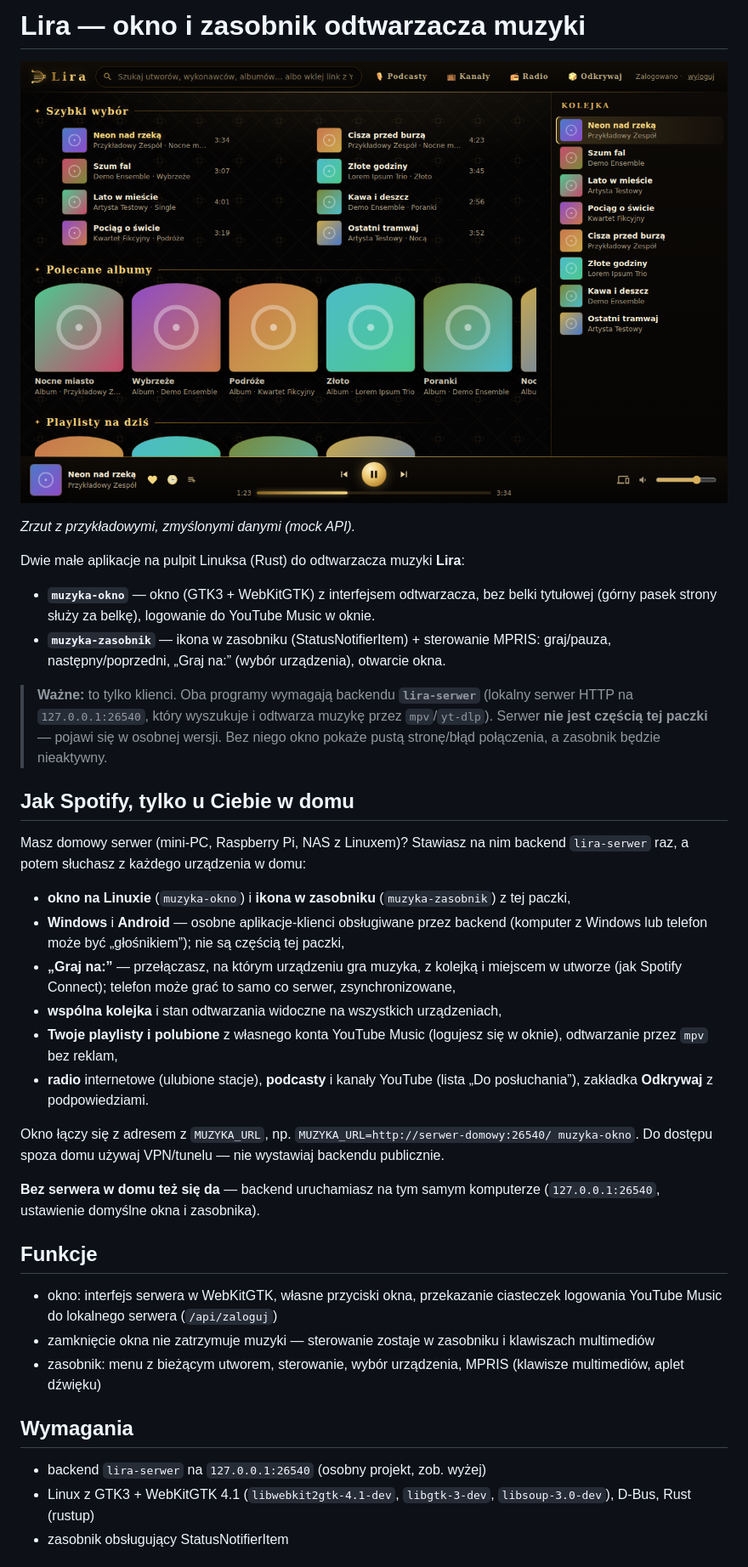
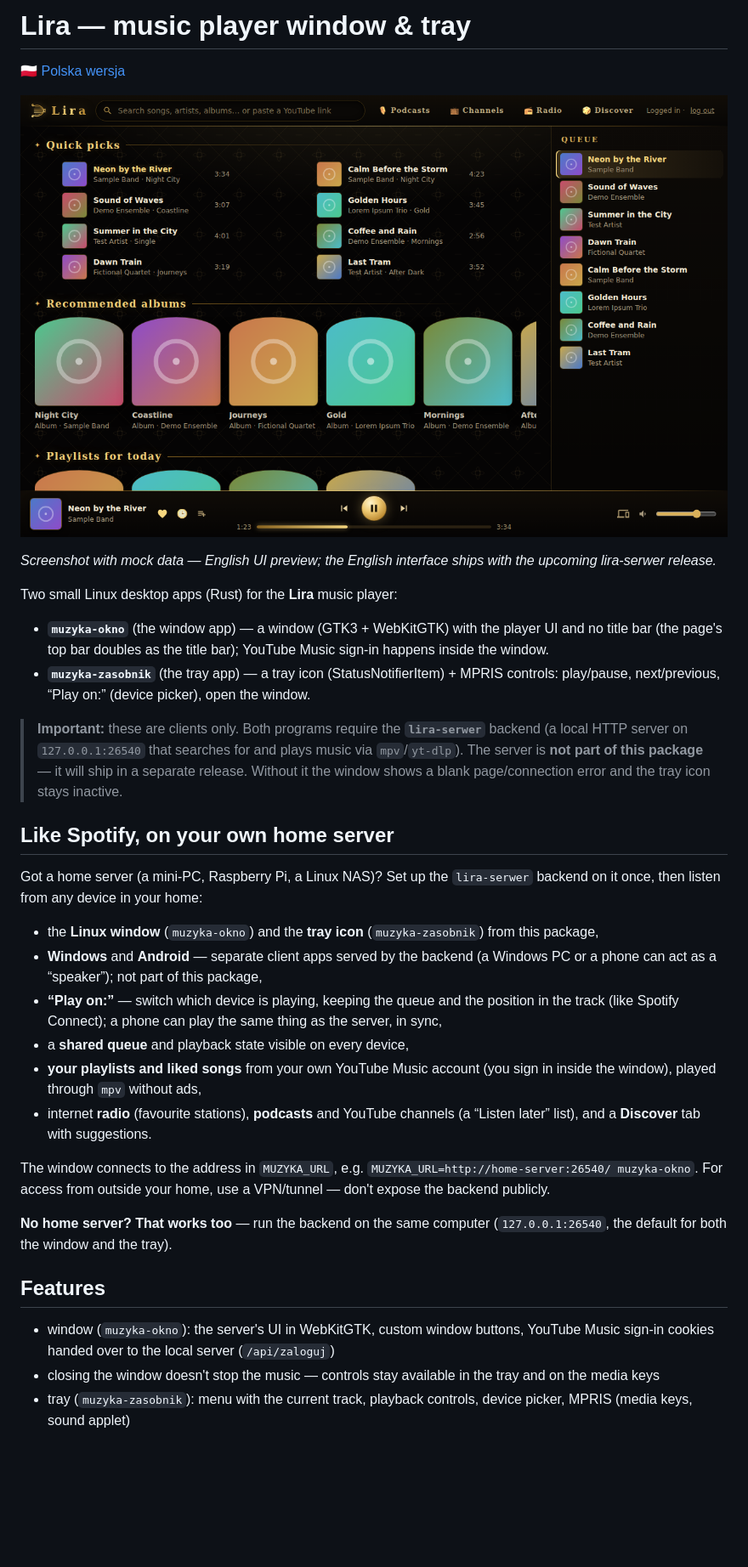
Before and after one commit to longer54/lira, a Markdown page: README.md, the part around one of its changes. Shown at 85% size. Rendered like a GitHub page; pictures changed too: docs/screenshot.png; blank space fills up the shorter version.

Commit message:
README: English first, Polish in README.pl.md

```diff
--- a/README.md
+++ b/README.md
@@ -1,44 +1,41 @@
-# Lira — okno i zasobnik odtwarzacza muzyki
+# Lira — music player window & tray
 
-![Lira — zrzut z przykładowymi danymi](docs/screenshot.png)
+🇵🇱 [Polska wersja](README.pl.md)
 
-*Zrzut z przykładowymi, zmyślonymi danymi (mock API).*
+![Lira — screenshot with sample data](docs/screenshot.png)
 
-Dwie małe aplikacje na pulpit Linuksa (Rust) do odtwarzacza muzyki **Lira**:
+*Screenshot with mock data — English UI preview; the English interface ships with the upcoming lira-serwer release.*
 
-- **`muzyka-okno`** — okno (GTK3 + WebKitGTK) z interfejsem odtwarzacza, bez belki tytułowej (górny pasek strony służy za belkę), logowanie do YouTube Music w oknie.
-- **`muzyka-zasobnik`** — ikona w zasobniku (StatusNotifierItem) + sterowanie MPRIS: graj/pauza, następny/poprzedni, „Graj na:” (wybór urządzenia), otwarcie okna.
+Two small Linux desktop apps (Rust) for the **Lira** music player:
 
-> **Ważne:** to tylko klienci. Oba programy wymagają backendu **`lira-serwer`**
-> (lokalny serwer HTTP na `127.0.0.1:26540`, który wyszukuje i odtwarza muzykę przez
-> `mpv`/`yt-dlp`). Serwer **nie jest częścią tej paczki** — pojawi się w osobnej
-> wersji. Bez niego okno pokaże pustą stronę/błąd połączenia, a zasobnik będzie nieaktywny.
+- **`muzyka-okno`** (the window app) — a window (GTK3 + WebKitGTK) with the player UI and no title bar (the page's top bar doubles as the title bar); YouTube Music sign-in happens inside the window.
+- **`muzyka-zasobnik`** (the tray app) — a tray icon (StatusNotifierItem) + MPRIS controls: play/pause, next/previous, “Play on:” (device picker), open the window.
 
-## Jak Spotify, tylko u Ciebie w domu
+> **Important:** these are clients only. Both programs require the **`lira-serwer`** backend
+> (a local HTTP server on `127.0.0.1:26540` that searches for and plays music via
+> `mpv`/`yt-dlp`). The server is **not part of this package** — it will ship in a separate
+> release. Without it the window shows a blank page/connection error and the tray icon stays inactive.
 
-Masz domowy serwer (mini-PC, Raspberry Pi, NAS z Linuxem)? Stawiasz na nim backend
-`lira-serwer` raz, a potem słuchasz z każdego urządzenia w domu:
+## Like Spotify, on your own home server
 
-- **okno na Linuxie** (`muzyka-okno`) i **ikona w zasobniku** (`muzyka-zasobnik`) z tej paczki,
-- **Windows** i **Android** — osobne aplikacje-klienci obsługiwane przez backend (komputer z Windows lub telefon może być „głośnikiem”); nie są częścią tej paczki,
-- **„Graj na:”** — przełączasz, na którym urządzeniu gra muzyka, z kolejką i miejscem w utworze (jak Spotify Connect); telefon może grać to samo co serwer, zsynchronizowane,
-- **wspólna kolejka** i stan odtwarzania widoczne na wszystkich urządzeniach,
-- **Twoje playlisty i polubione** z własnego konta YouTube Music (logujesz się w oknie), odtwarzanie przez `mpv` bez reklam,
-- **radio** internetowe (ulubione stacje), **podcasty** i kanały YouTube (lista „Do posłuchania”), zakładka **Odkrywaj** z podpowiedziami.
+Got a home server (a mini-PC, Raspberry Pi, a Linux NAS)? Set up the `lira-serwer` backend
+on it once, then listen from any device in your home:
 
-Okno łączy się z adresem z `MUZYKA_URL`, np. `MUZYKA_URL=http://serwer-domowy:26540/ muzyka-okno`.
-Do dostępu spoza domu używaj VPN/tunelu — nie wystawiaj backendu publicznie.
+- the **Linux window** (`muzyka-okno`) and the **tray icon** (`muzyka-zasobnik`) from this package,
+- **Windows** and **Android** — separate client apps served by the backend (a Windows PC or a phone can act as a “speaker”); not part of this package,
+- **“Play on:”** — switch which device is playing, keeping the queue and the position in the track (like Spotify Connect); a phone can play the same thing as the server, in sync,
+- a **shared queue** and playback state visible on every device,
+- **your playlists and liked songs** from your own YouTube Music account (you sign in inside the window), played through `mpv` without ads,
+- internet **radio** (favourite stations), **podcasts** and YouTube channels (a “Listen later” list), and a **Discover** tab with suggestions.
 
-**Bez serwera w domu też się da** — backend uruchamiasz na tym samym komputerze
-(`127.0.0.1:26540`, ustawienie domyślne okna i zasobnika).
+The window connects to the address in `MUZYKA_URL`, e.g. `MUZYKA_URL=http://home-server:26540/ muzyka-okno`.
+For access from outside your home, use a VPN/tunnel — don't expose the backend publicly.
 
-## Funkcje
-- okno: interfejs serwera w WebKitGTK, własne przyciski okna, przekazanie ciasteczek logowania YouTube Music do lokalnego serwera (`/api/zaloguj`)
-- zamknięcie okna nie zatrzymuje muzyki — sterowanie zostaje w zasobniku i klawiszach multimediów
-- zasobnik: menu z bieżącym utworem, sterowanie, wybór urządzenia, MPRIS (klawisze multimediów, aplet dźwięku)
+**No home server? That works too** — run the backend on the same computer
+(`127.0.0.1:26540`, the default for both the window and the tray).
 
-## Wymagania
-- backend `lira-serwer` na `127.0.0.1:26540` (osobny projekt, zob. wyżej)
-- Linux z GTK3 + WebKitGTK 4.1 (`libwebkit2gtk-4.1-dev`, `libgtk-3-dev`, `libsoup-3.0-dev`), D-Bus, Rust (rustup)
-- zasobnik obsługujący StatusNotifierItem
+## Features
+- window (`muzyka-okno`): the server's UI in WebKitGTK, custom window buttons, YouTube Music sign-in cookies handed over to the local server (`/api/zaloguj`)
+- closing the window doesn't stop the music — controls stay available in the tray and on the media keys
+- tray (`muzyka-zasobnik`): menu with the current track, playback controls, device picker, MPRIS (media keys, sound applet)
 
```
Also changed, not shown: other parts of README.md (+15 -48 lines), README.pl.md (added, +66 -0 lines).
